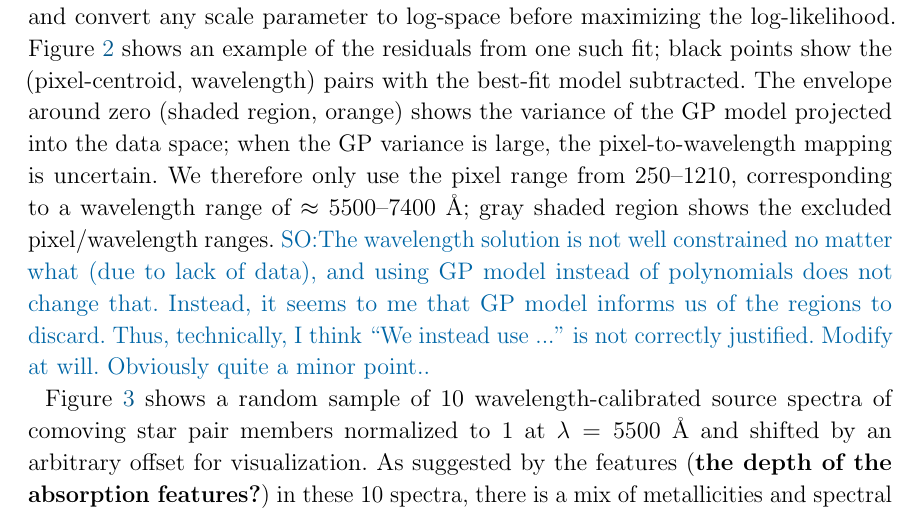
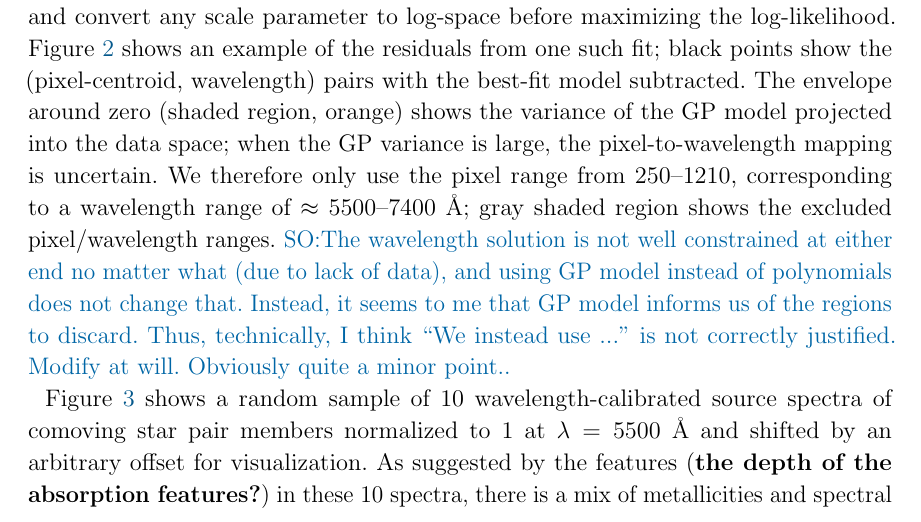
Before and after one commit to adrn/GaiaPairsFollowup, a LaTeX paper (paper/comoving-followup.tex): part of page 7 of 26, cut so that both start at the same text. Compiled offline with pdfLaTeX; a LaTeX package or settings file that is missing is left out.

Commit message:
Fix comment

```diff
--- a/paper/comoving-followup.tex
+++ b/paper/comoving-followup.tex
@@ -419,11 +419,11 @@ pixel-to-wavelength mapping is uncertain.
 We therefore only use the pixel range from 250--1210, corresponding to a
 wavelength range of $\approx 5500$--$7400~{\rm \AA}$; gray shaded region shows
 the excluded pixel/wavelength ranges.
-\smoh{The wavelength solution is not well constrained no matter what (due to
-  lack of data), and using GP model instead of polynomials does not change
-  that. Instead, it seems to me that GP model informs us of the regions to
-  discard.  Thus, technically, I think ``We instead use ...'' is not correctly
-  justified. Modify at will. Obviously quite a minor point..}
+\smoh{The wavelength solution is not well constrained at either end no matter
+  what (due to lack of data), and using GP model instead of polynomials does
+  not change that. Instead, it seems to me that GP model informs us of the
+  regions to discard.  Thus, technically, I think ``We instead use ...'' is not
+  correctly justified. Modify at will. Obviously quite a minor point..}
 
 \figurename~\ref{fig:sample-spectra} shows a random sample of 10
 wavelength-calibrated source spectra of comoving star pair members normalized
```
